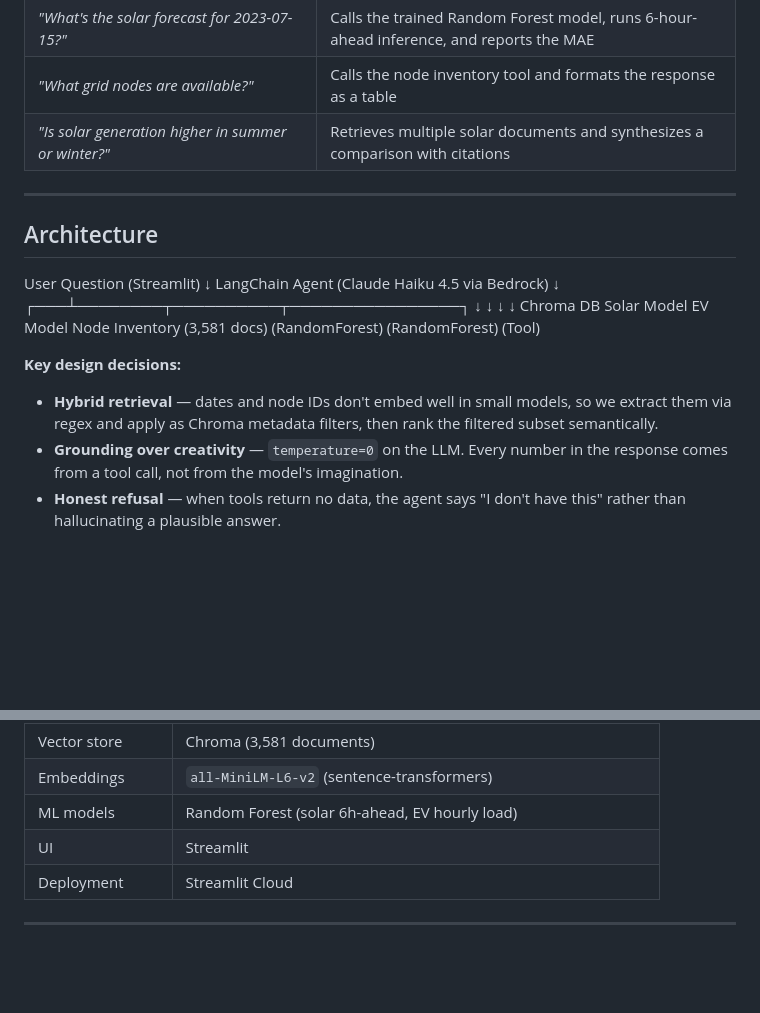
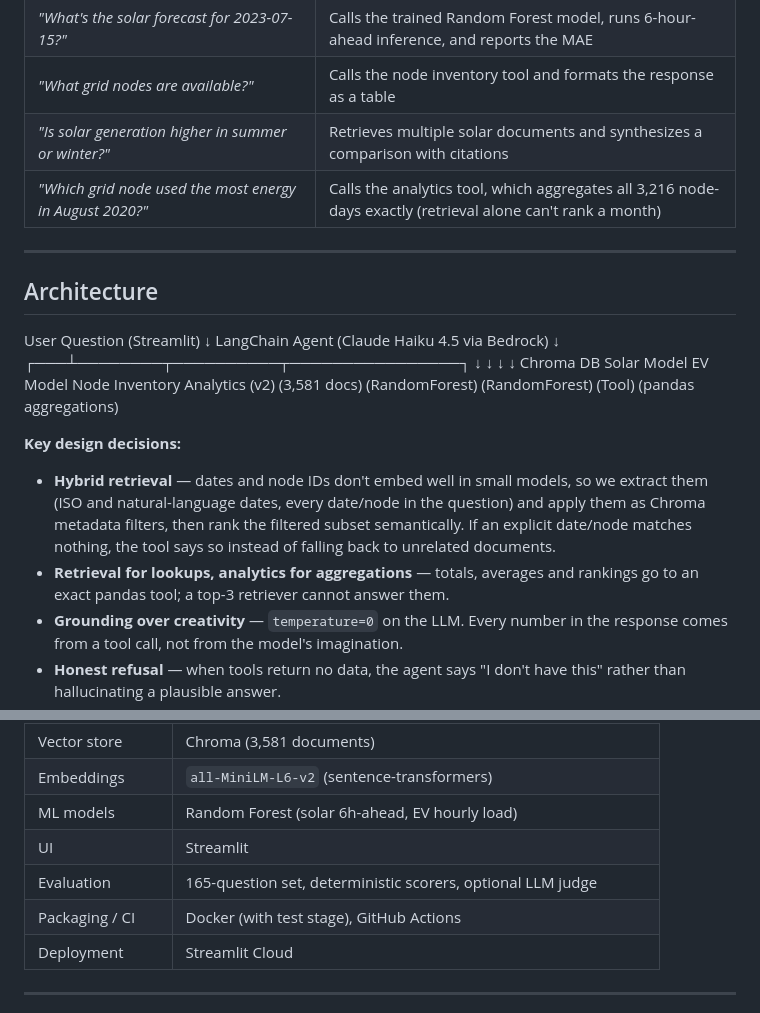
Before and after one commit to Denylson-Fuentes/rag-energy-analyst, a Markdown page: README.md, 2 parts joined by grey strips. GitHub-like rendering; blank space fills up the shorter version.

```diff
--- a/README.md
+++ b/README.md
@@ -16,6 +20,7 @@ Ask it a question, and the agent decides what to do:
 | *"What's the solar forecast for 2023-07-15?"* | Calls the trained Random Forest model, runs 6-hour-ahead inference, and reports the MAE |
 | *"What grid nodes are available?"* | Calls the node inventory tool and formats the response as a table |
 | *"Is solar generation higher in summer or winter?"* | Retrieves multiple solar documents and synthesizes a comparison with citations |
+| *"Which grid node used the most energy in August 2020?"* | Calls the analytics tool, which aggregates all 3,216 node-days exactly (retrieval alone can't rank a month) |
 
 ---
 
@@ -27,12 +32,13 @@ LangChain Agent (Claude Haiku 4.5 via Bedrock)
 ↓
 ┌───┴────────┬──────────┬────────────────┐
 ↓ ↓ ↓ ↓
-Chroma DB Solar Model EV Model Node Inventory
-(3,581 docs) (RandomForest) (RandomForest) (Tool)
+Chroma DB Solar Model EV Model Node Inventory Analytics (v2)
+(3,581 docs) (RandomForest) (RandomForest) (Tool) (pandas aggregations)
 
 
 **Key design decisions:**
-- **Hybrid retrieval** — dates and node IDs don't embed well in small models, so we extract them via regex and apply as Chroma metadata filters, then rank the filtered subset semantically.
+- **Hybrid retrieval** — dates and node IDs don't embed well in small models, so we extract them (ISO and natural-language dates, every date/node in the question) and apply them as Chroma metadata filters, then rank the filtered subset semantically. If an explicit date/node matches nothing, the tool says so instead of falling back to unrelated documents.
+- **Retrieval for lookups, analytics for aggregations** — totals, averages and rankings go to an exact pandas tool; a top-3 retriever cannot answer them.
 - **Grounding over creativity** — `temperature=0` on the LLM. Every number in the response comes from a tool call, not from the model's imagination.
 - **Honest refusal** — when tools return no data, the agent says "I don't have this" rather than hallucinating a plausible answer.
 - **Rate limiting** — 20 queries per session to protect Bedrock cost ($0.004/query).
@@ -49,6 +55,8 @@ Chroma DB Solar Model EV Model Node Inventory
 | Embeddings | `all-MiniLM-L6-v2` (sentence-transformers) |
 | ML models | Random Forest (solar 6h-ahead, EV hourly load) |
 | UI | Streamlit |
+| Evaluation | 165-question set, deterministic scorers, optional LLM judge |
+| Packaging / CI | Docker (with test stage), GitHub Actions |
 | Deployment | Streamlit Cloud |
 
 ---
```
Also changed, not shown: other parts of README.md (+44 -1 lines), reports/client_report.md (added, +291 -0 lines), reports/metrics.md (+5 -5 lines), reports/figures/retrieval_recall3_hashing.png, 3 other files.
